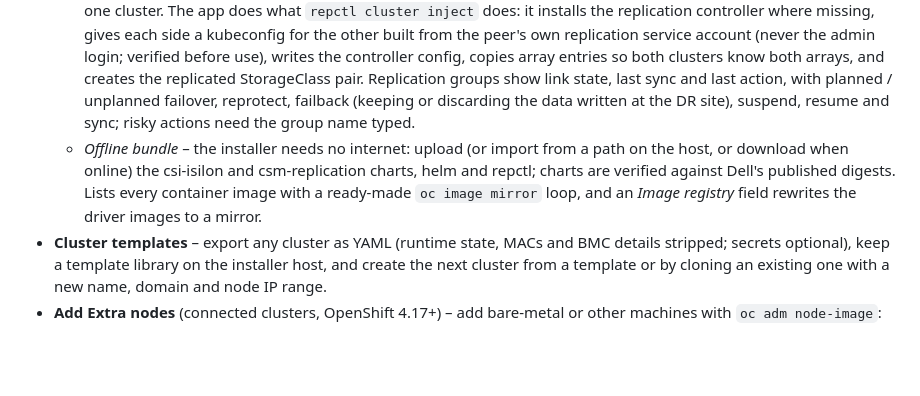
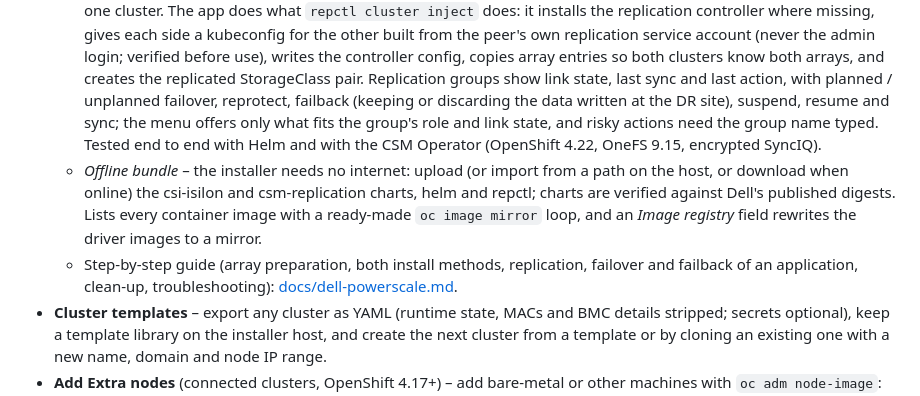
Before and after one commit to bentech4u/ocpdeploy, a Markdown page: README.md, the part around the change. GitHub-like rendering; blank space fills up the shorter version.

Commit message:
Docs: Dell PowerScale CSI guide (array prep, Helm and CSM Operator installs, replication, failover/failback, clean-up, troubleshooting); README links it

```diff
--- a/README.md
+++ b/README.md
@@ -110,11 +110,15 @@ two Linux VMs for HAProxy, and you want repeatable installs without hand-editing
     use), writes the controller config, copies array entries so both clusters know both arrays, and
     creates the replicated StorageClass pair. Replication groups show link state, last sync and
     last action, with planned / unplanned failover, reprotect, failback (keeping or discarding the
-    data written at the DR site), suspend, resume and sync; risky actions need the group name typed.
+    data written at the DR site), suspend, resume and sync; the menu offers only what fits the group's
+    role and link state, and risky actions need the group name typed. Tested end to end with Helm and
+    with the CSM Operator (OpenShift 4.22, OneFS 9.15, encrypted SyncIQ).
   * *Offline bundle* – the installer needs no internet: upload (or import from a path on the host,
     or download when online) the csi-isilon and csm-replication charts, helm and repctl; charts are
     verified against Dell's published digests. Lists every container image with a ready-made
     `oc image mirror` loop, and an *Image registry* field rewrites the driver images to a mirror.
+  * Step-by-step guide (array preparation, both install methods, replication, failover and failback of
+    an application, clean-up, troubleshooting): [docs/dell-powerscale.md](docs/dell-powerscale.md).
 * **Cluster templates** – export any cluster as YAML (runtime state, MACs and BMC details stripped;
   secrets optional), keep a template library on the installer host, and create the next cluster
   from a template or by cloning an existing one with a new name, domain and node IP range.
```
Also changed, not shown: docs/dell-powerscale.md (added, +321 -0 lines).
